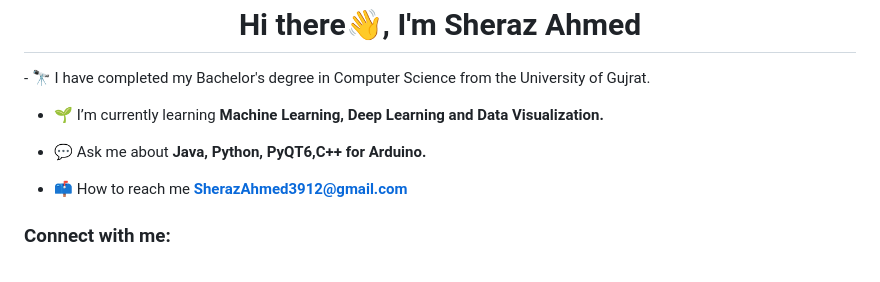
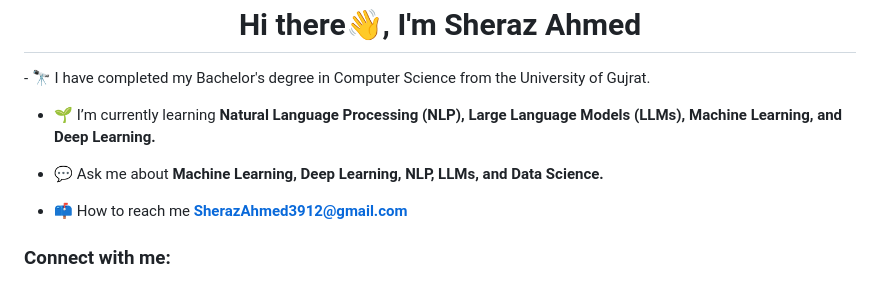
Before and after one commit to sherazAhmed-ipynb/sherazAhmed-ipynb, a Markdown page: README.md, the part around the change. Rendered like a GitHub page.

```diff
--- a/README.md
+++ b/README.md
@@ -1,9 +1,9 @@
 <h1 align="center">Hi there👋, I'm Sheraz Ahmed</h1>
 - 🔭 I have completed my Bachelor's degree in Computer Science from the University of Gujrat.
 
-- 🌱 I’m currently learning **Machine Learning, Deep Learning and Data Visualization.**
+- 🌱 I’m currently learning **Natural Language Processing (NLP), Large Language Models (LLMs), Machine Learning, and Deep Learning.**
 
-- 💬 Ask me about **Java, Python, PyQT6,C++ for Arduino.**
+- 💬 Ask me about **Machine Learning, Deep Learning, NLP, LLMs, and Data Science.**
 
 - 📫 How to reach me **SherazAhmed3912@gmail.com**
 
```
